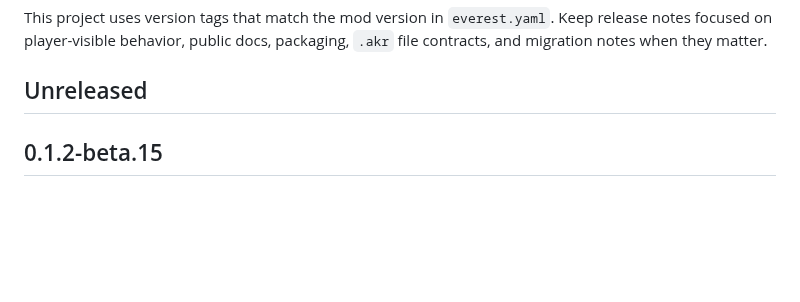
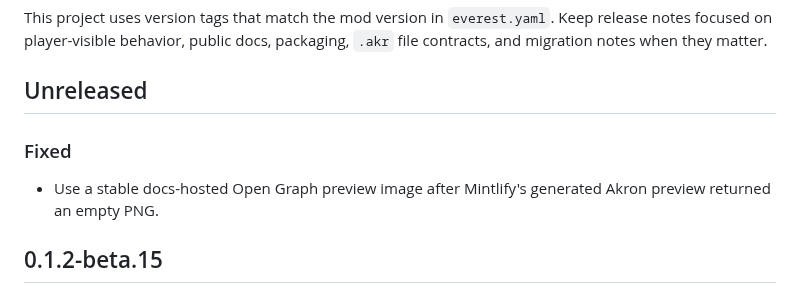
Before and after one commit to Microck/akron, a Markdown page: CHANGELOG.md, the part around the change. Drawn GitHub-style; blank space fills up the shorter version.

Commit message:
fix(docs): use stable Open Graph preview image

```diff
--- a/CHANGELOG.md
+++ b/CHANGELOG.md
@@ -5,6 +5,10 @@ All notable user-facing changes to Akron should be recorded here.
 This project uses version tags that match the mod version in `everest.yaml`. Keep release notes focused on player-visible behavior, public docs, packaging, `.akr` file contracts, and migration notes when they matter.
 
 ## Unreleased
+
+### Fixed
+
+- Use a stable docs-hosted Open Graph preview image after Mintlify's generated Akron preview returned an empty PNG.
 
 ## 0.1.2-beta.15
 
```
Also changed, not shown: docs/images/og.png (added), 1 other file.
